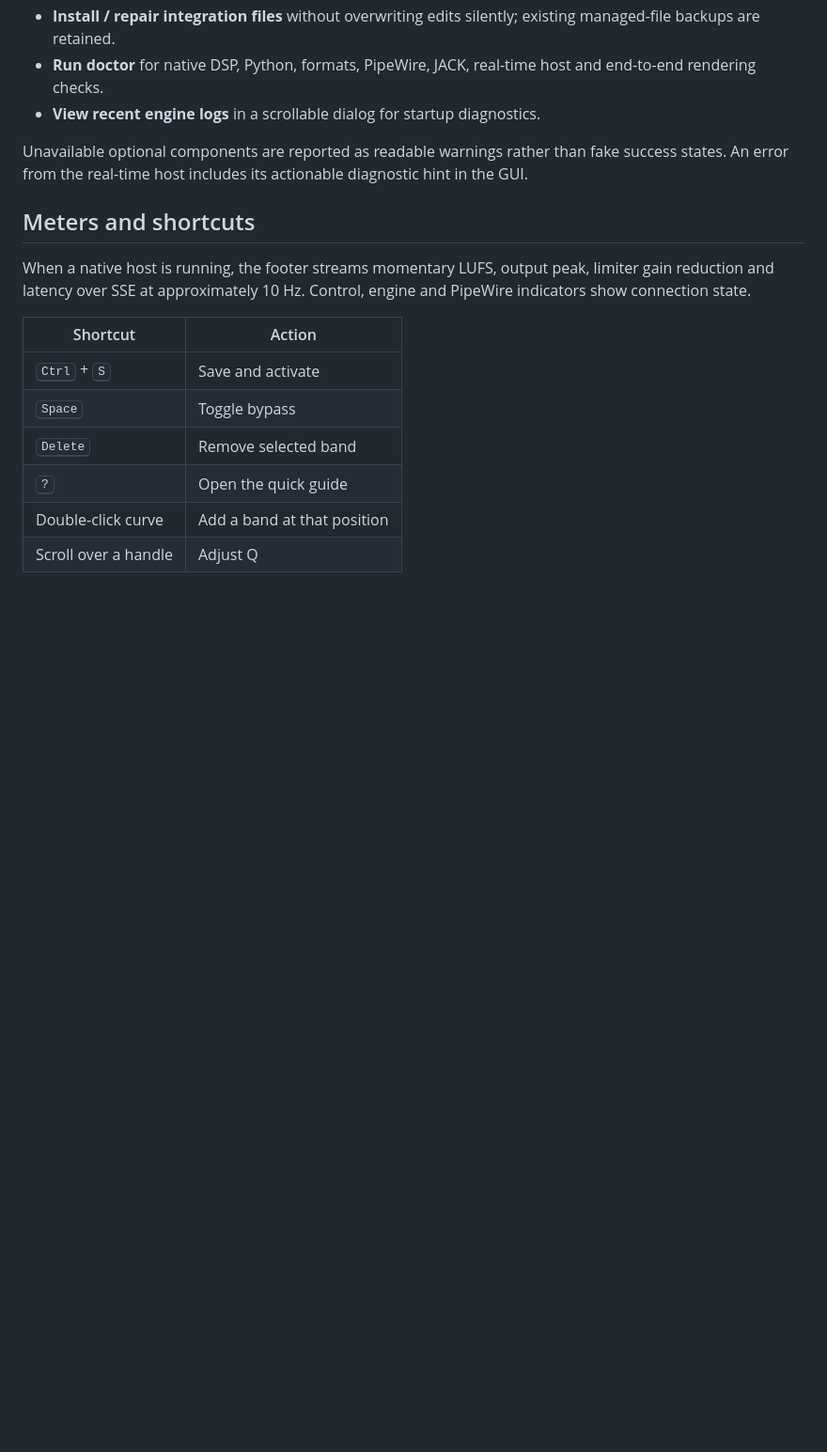
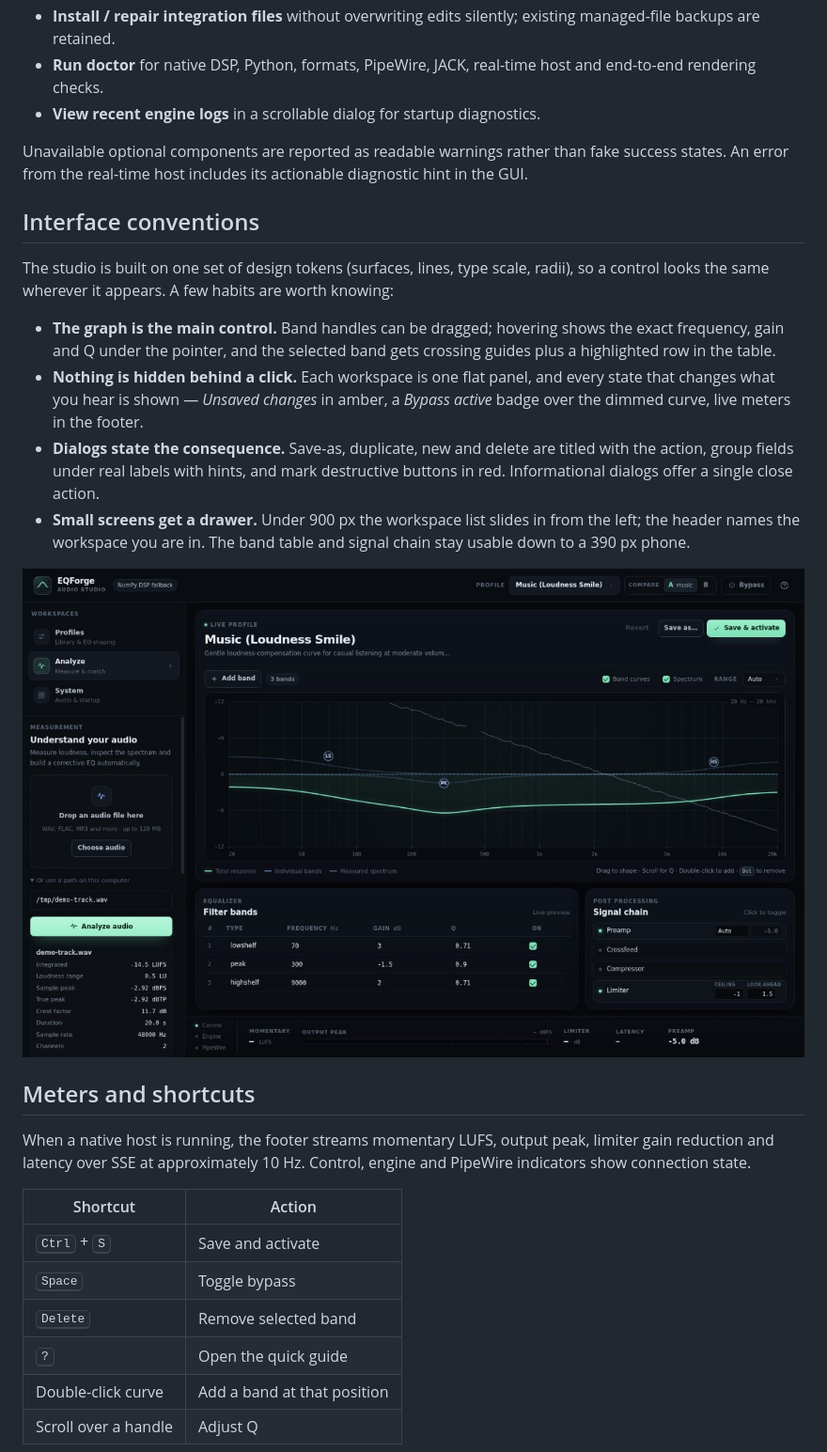
Before and after one commit to erfanjaster/eqforge, a Markdown page: docs/gui.md, the part around one of its changes. Shown at 94% size. Rendered like a GitHub page; pictures changed too: demo/studio-analysis.jpg (added); blank space fills up the shorter version.

```diff
--- a/docs/gui.md
+++ b/docs/gui.md
@@ -104,6 +106,28 @@ Unavailable optional components are reported as readable warnings rather
 than fake success states. An error from the real-time host includes its
 actionable diagnostic hint in the GUI.
 
+## Interface conventions
+
+The studio is built on one set of design tokens (surfaces, lines, type scale,
+radii), so a control looks the same wherever it appears. A few habits are worth
+knowing:
+
+- **The graph is the main control.** Band handles can be dragged; hovering
+  shows the exact frequency, gain and Q under the pointer, and the selected
+  band gets crossing guides plus a highlighted row in the table.
+- **Nothing is hidden behind a click.** Each workspace is one flat panel, and
+  every state that changes what you hear is shown — *Unsaved changes* in amber,
+  a *Bypass active* badge over the dimmed curve, live meters in the footer.
+- **Dialogs state the consequence.** Save-as, duplicate, new and delete are
+  titled with the action, group fields under real labels with hints, and mark
+  destructive buttons in red. Informational dialogs offer a single close
+  action.
+- **Small screens get a drawer.** Under 900 px the workspace list slides in
+  from the left; the header names the workspace you are in. The band table and
+  signal chain stay usable down to a 390 px phone.
+
+![Analyze workspace](../demo/studio-analysis.jpg)
+
 ## Meters and shortcuts
 
 When a native host is running, the footer streams momentary LUFS, output
```
Also changed, not shown: other parts of docs/gui.md (+2 -0 lines), CHANGELOG.md (+29 -0 lines), README.md (+14 -4 lines), demo/studio-profiles.jpg (added), demo/studio-system.jpg (added), 5 other files.
